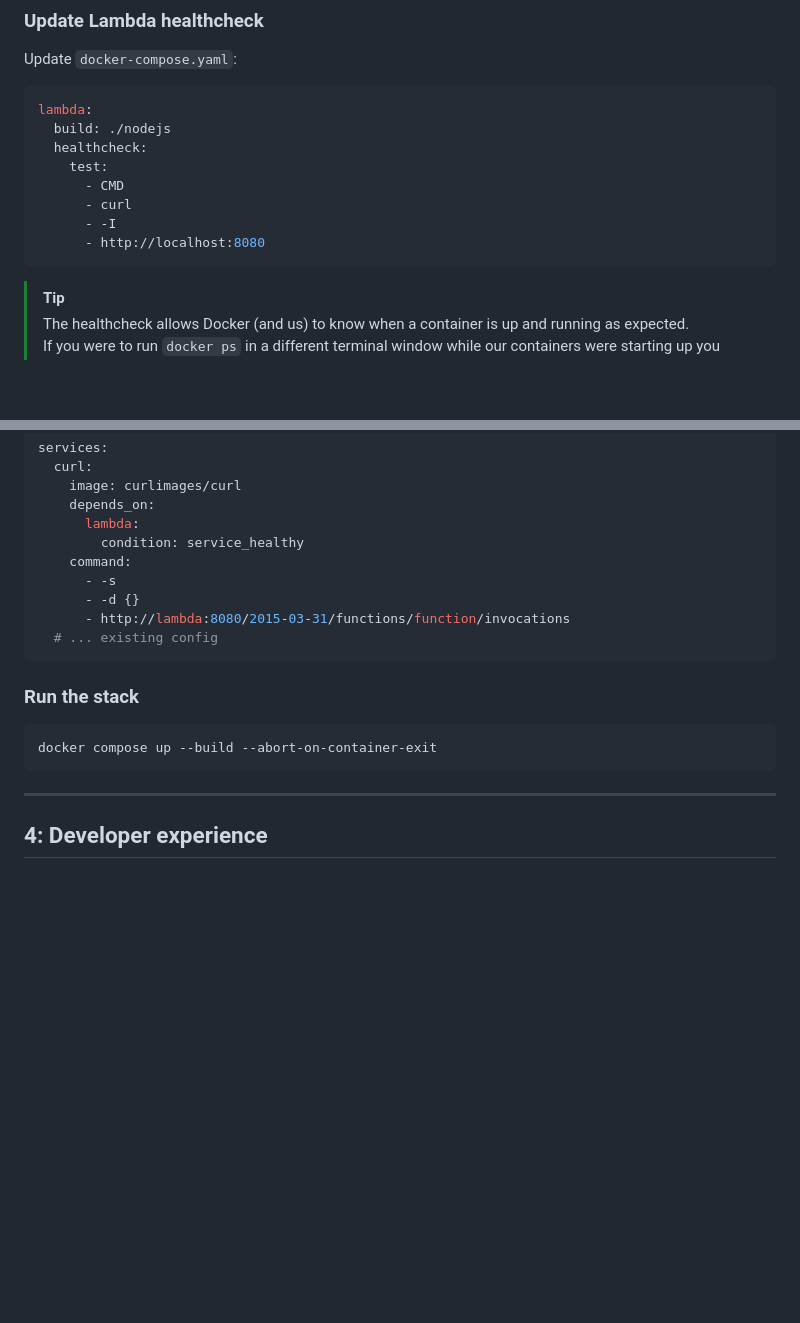
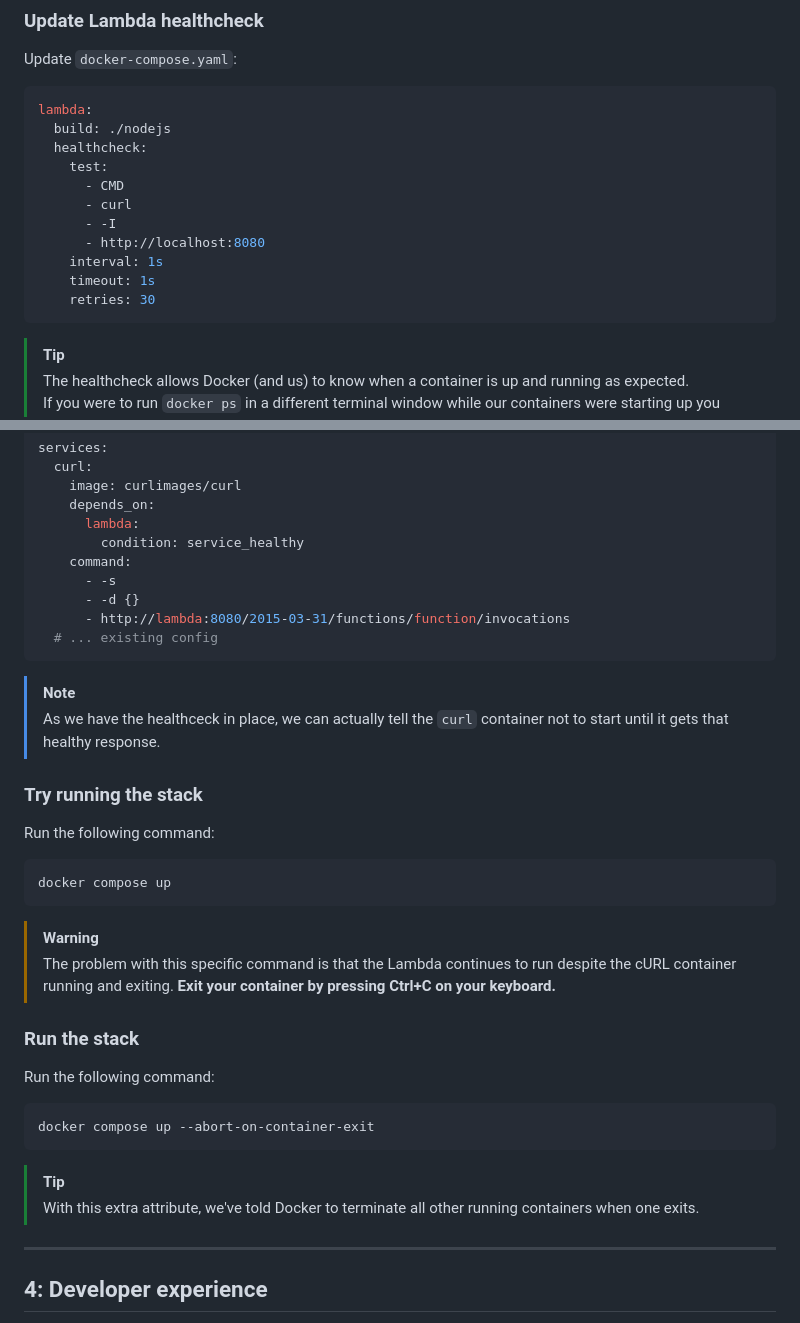
Before and after one commit to daemon-labs-resources/docker-local-aws-lambda, a Markdown page: README.md, 2 parts joined by grey strips. Drawn GitHub-style; blank space fills up the shorter version.

````diff
--- a/README.md
+++ b/README.md
@@ -303,6 +303,9 @@ lambda:
       - curl
       - -I
       - http://localhost:8080
+    interval: 1s
+    timeout: 1s
+    retries: 30
 ```
 
 > [!TIP]
@@ -343,11 +346,31 @@ services:
   # ... existing config
 ```
 
+> [!NOTE]
+> As we have the healthceck in place, we can actually tell the `curl` container not to start until it gets that healthy response.
+
+### Try running the stack
+
+Run the following command:
+
+```shell
+docker compose up
+```
+
+> [!WARNING]
+> The problem with this specific command is that the Lambda continues to run despite the cURL container running and exiting.
+> **Exit your container by pressing Ctrl+C on your keyboard.**
+
 ### Run the stack
 
+Run the following command:
+
 ```shell
-docker compose up --build --abort-on-container-exit
+docker compose up --abort-on-container-exit
 ```
+
+> [!TIP]
+> With this extra attribute, we've told Docker to terminate all other running containers when one exits.
 
 ---
 
````
